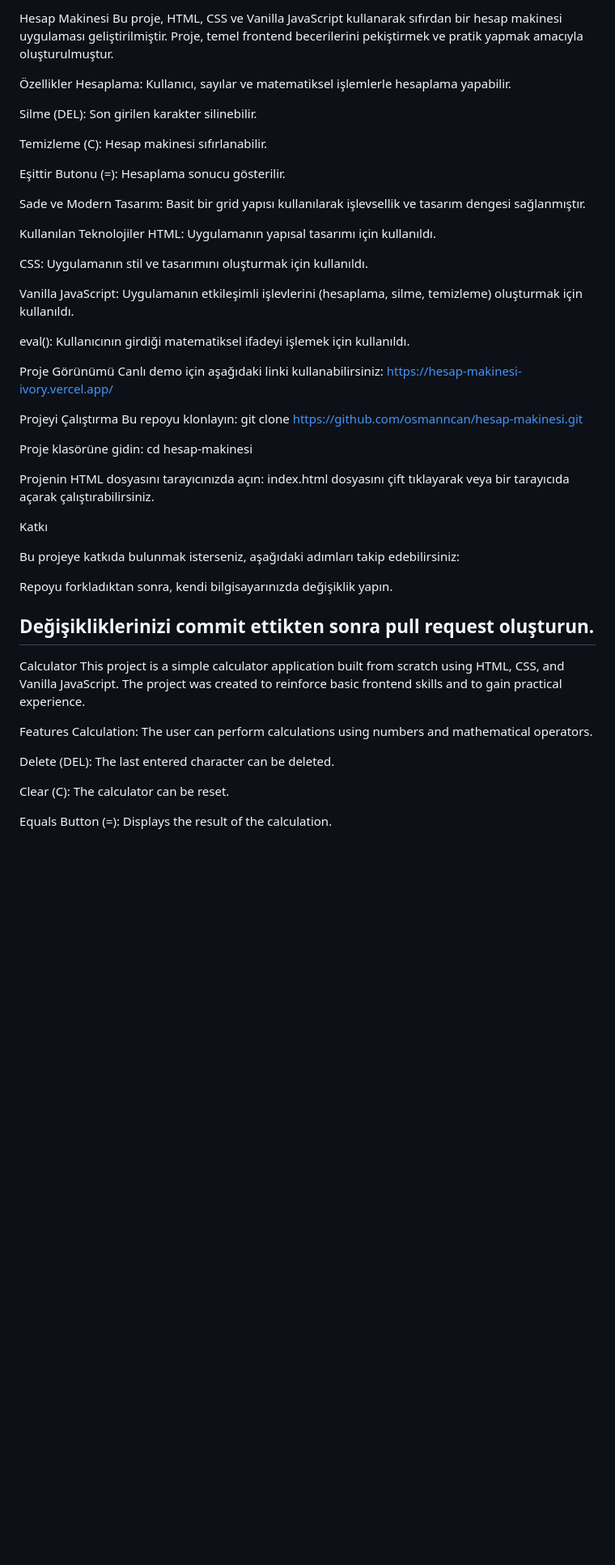
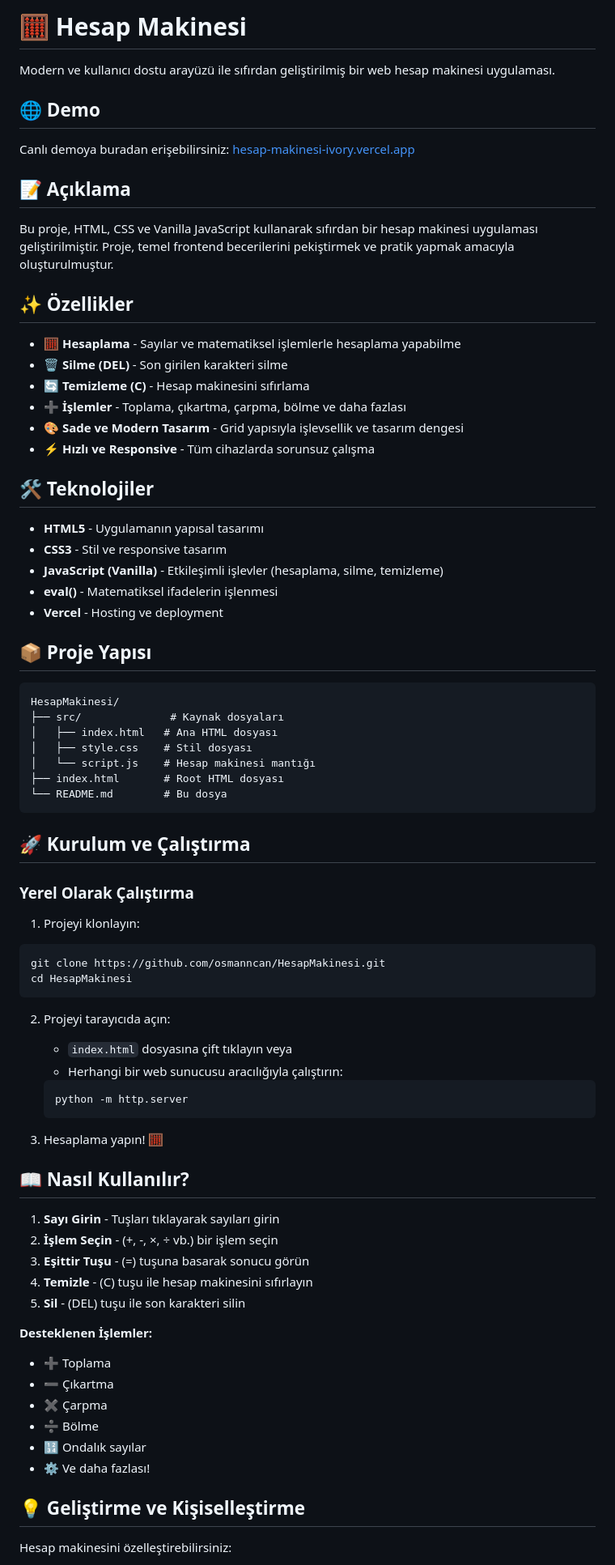
Before and after one commit to osmanncan/HesapMakinesi, a Markdown page: README.md, the part around the change printed below. Shown: that part at 81% size. Drawn GitHub-style; blank space fills up the shorter version.

Commit message:
Update README.md with professional documentation

````diff
--- a/README.md
+++ b/README.md
@@ -1,56 +1,80 @@
-Hesap Makinesi
-Bu proje, HTML, CSS ve Vanilla JavaScript kullanarak sıfırdan bir hesap makinesi uygulaması geliştirilmiştir.
-Proje, temel frontend becerilerini pekiştirmek ve pratik yapmak amacıyla oluşturulmuştur.
+# 🧮 Hesap Makinesi
 
-Özellikler
-Hesaplama: Kullanıcı, sayılar ve matematiksel işlemlerle hesaplama yapabilir.
+Modern ve kullanıcı dostu arayüzü ile sıfırdan geliştirilmiş bir web hesap makinesi uygulaması.
 
-Silme (DEL): Son girilen karakter silinebilir.
+## 🌐 Demo
 
-Temizleme (C): Hesap makinesi sıfırlanabilir.
+Canlı demoya buradan erişebilirsiniz: [hesap-makinesi-ivory.vercel.app](https://hesap-makinesi-ivory.vercel.app/)
 
-Eşittir Butonu (=): Hesaplama sonucu gösterilir.
+## 📝 Açıklama
 
-Sade ve Modern Tasarım: Basit bir grid yapısı kullanılarak işlevsellik ve tasarım dengesi sağlanmıştır.
+Bu proje, HTML, CSS ve Vanilla JavaScript kullanarak sıfırdan bir hesap makinesi uygulaması geliştirilmiştir. Proje, temel frontend becerilerini pekiştirmek ve pratik yapmak amacıyla oluşturulmuştur.
 
-Kullanılan Teknolojiler
-HTML: Uygulamanın yapısal tasarımı için kullanıldı.
+## ✨ Özellikler
 
-CSS: Uygulamanın stil ve tasarımını oluşturmak için kullanıldı.
+- 🧮 **Hesaplama** - Sayılar ve matematiksel işlemlerle hesaplama yapabilme
+- 🗑️ **Silme (DEL)** - Son girilen karakteri silme
+- 🔄 **Temizleme (C)** - Hesap makinesini sıfırlama
+- ➕ **İşlemler** - Toplama, çıkartma, çarpma, bölme ve daha fazlası
+- 🎨 **Sade ve Modern Tasarım** - Grid yapısıyla işlevsellik ve tasarım dengesi
+- ⚡ **Hızlı ve Responsive** - Tüm cihazlarda sorunsuz çalışma
 
-Vanilla JavaScript: Uygulamanın etkileşimli işlevlerini (hesaplama, silme, temizleme) oluşturmak için kullanıldı.
+## 🛠️ Teknolojiler
 
-eval(): Kullanıcının girdiği matematiksel ifadeyi işlemek için kullanıldı.
+- **HTML5** - Uygulamanın yapısal tasarımı
+- **CSS3** - Stil ve responsive tasarım
+- **JavaScript (Vanilla)** - Etkileşimli işlevler (hesaplama, silme, temizleme)
+- **eval()** - Matematiksel ifadelerin işlenmesi
+- **Vercel** - Hosting ve deployment
 
-Proje Görünümü
-Canlı demo için aşağıdaki linki kullanabilirsiniz:
-https://hesap-makinesi-ivory.vercel.app/
+## 📦 Proje Yapısı
 
-Projeyi Çalıştırma
-Bu repoyu klonlayın:  git clone https://github.com/osmanncan/hesap-makinesi.git
+```
+HesapMakinesi/
+├── src/              # Kaynak dosyaları
+│   ├── index.html   # Ana HTML dosyası
+│   ├── style.css    # Stil dosyası
+│   └── script.js    # Hesap makinesi mantığı
+├── index.html       # Root HTML dosyası
+└── README.md        # Bu dosya
+```
 
-Proje klasörüne gidin: cd hesap-makinesi
+## 🚀 Kurulum ve Çalıştırma
 
-Projenin HTML dosyasını tarayıcınızda açın: index.html dosyasını çift tıklayarak veya bir tarayıcıda açarak çalıştırabilirsiniz.
+### Yerel Olarak Çalıştırma
 
-Katkı
+1. Projeyi klonlayın:
+```bash
+git clone https://github.com/osmanncan/HesapMakinesi.git
+cd HesapMakinesi
+```
 
-Bu projeye katkıda bulunmak isterseniz, aşağıdaki adımları takip edebilirsiniz:
+2. Projeyi tarayıcıda açın:
+   - `index.html` dosyasına çift tıklayın veya
+   - Herhangi bir web sunucusu aracılığıyla çalıştırın:
+   ```bash
+   python -m http.server
+   ```
 
-Repoyu forkladıktan sonra, kendi bilgisayarınızda değişiklik yapın.
+3. Hesaplama yapın! 🧮
 
-Değişikliklerinizi commit ettikten sonra pull request oluşturun.
---------------------------------------------------------------------------
-Calculator
-This project is a simple calculator application built from scratch using HTML, CSS, and Vanilla JavaScript.
-The project was created to reinforce basic frontend skills and to gain practical experience.
+## 📖 Nasıl Kullanılır?
 
-Features
-Calculation: The user can perform calculations using numbers and mathematical operators.
+1. **Sayı Girin** - Tuşları tıklayarak sayıları girin
+2. **İşlem Seçin** - (+, -, ×, ÷ vb.) bir işlem seçin
+3. **Eşittir Tuşu** - (=) tuşuna basarak sonucu görün
+4. **Temizle** - (C) tuşu ile hesap makinesini sıfırlayın
+5. **Sil** - (DEL) tuşu ile son karakteri silin
 
-Delete (DEL): The last entered character can be deleted.
+**Desteklenen İşlemler:**
+- ➕ Toplama
+- ➖ Çıkartma
+- ✖️ Çarpma
+- ➗ Bölme
+- 🔢 Ondalık sayılar
+- ⚙️ Ve daha fazlası!
 
-Clear (C): The calculator can be reset.
+## 💡 Geliştirme ve Kişiselleştirme
 
-Equals Button (=): Displays the result of the calculation.
+Hesap makinesini özelleştirebilirsiniz:
 
````
Also changed, not shown: other parts of README.md (+49 -18 lines).
